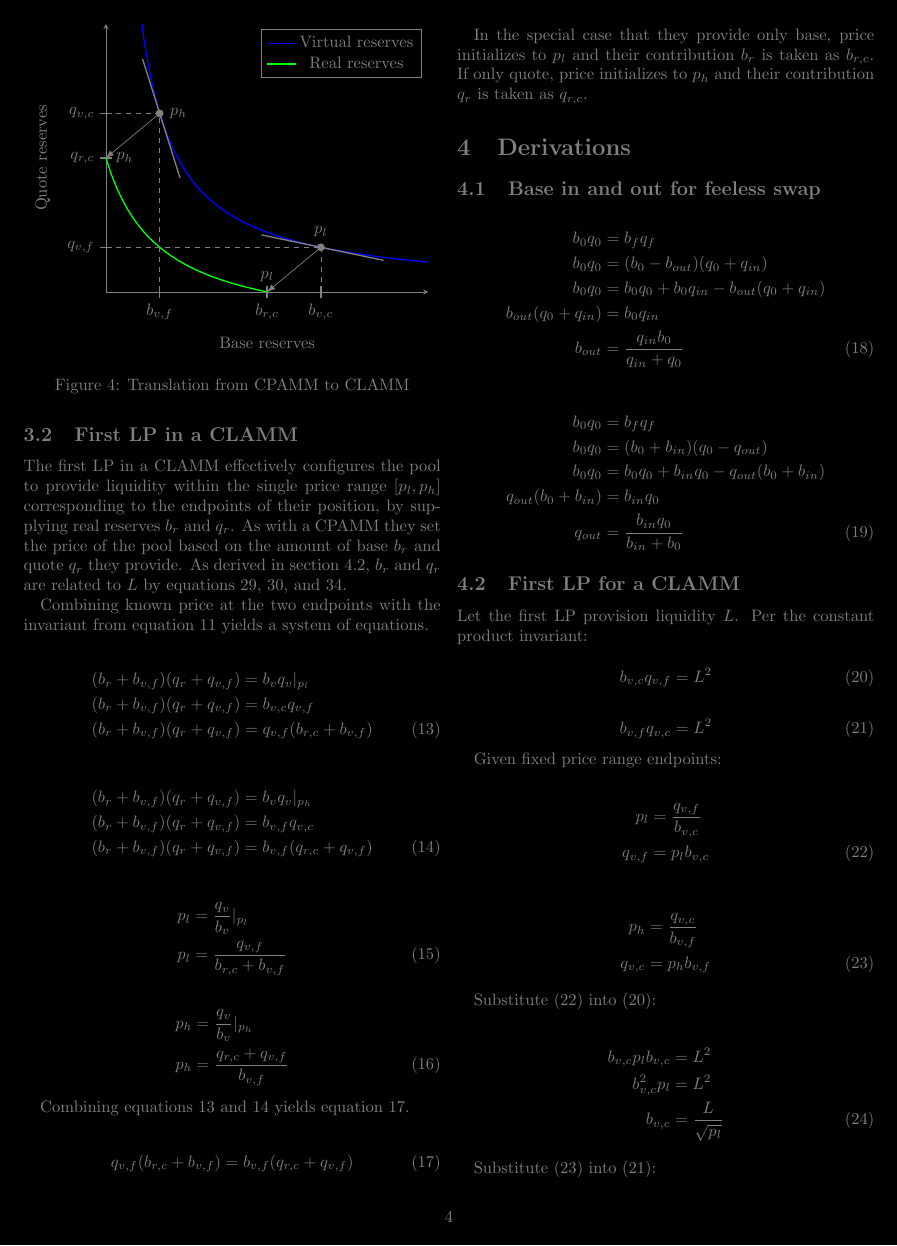
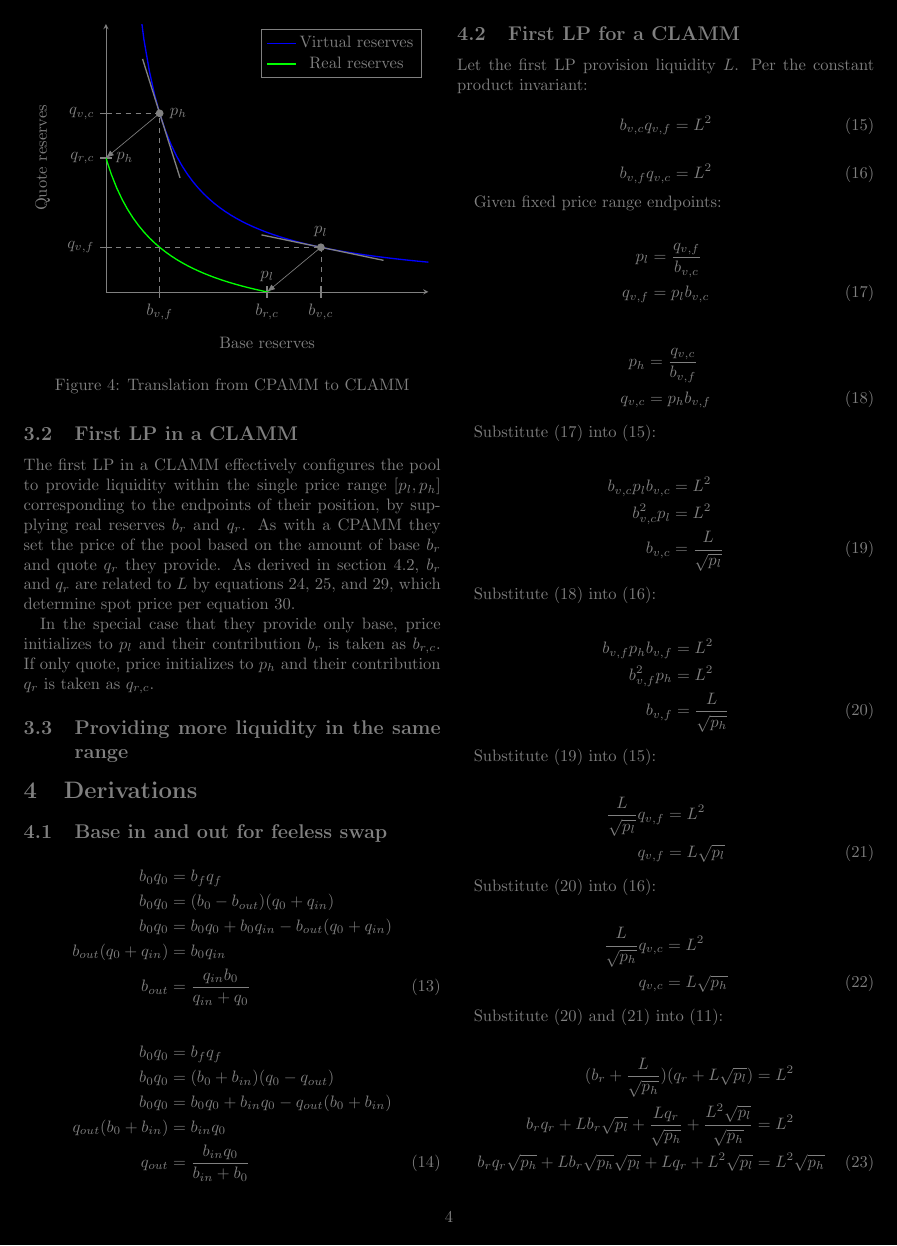
Before and after one commit to econia-labs/econia-v5, a LaTeX document (src/move/research/novel-clamm/main.tex): page 4 of 5. Compiled offline with pdfLaTeX.

Commit message:
Add price for first LP

```diff
--- a/src/move/research/novel-clamm/main.tex
+++ b/src/move/research/novel-clamm/main.tex
@@ -363,42 +363,14 @@ position, by supplying real reserves $b_r$ and $q_r$. As with a \gls{cpamm} they
 price of the pool based on the amount of base $b_r$ and quote $q_r$ they provide. As
 derived in section \ref{sec:first-lp-clamm-derivations}, $b_r$ and $q_r$ are related to
 $L$ by equations \ref{eqn:first-lp-br-from-l-qr}, \ref{eqn:first-lp-qr-from-l-br}, and
-\ref{eqn:first-lp-quadratic-4}.
-
-Combining known price at the two endpoints with the invariant from equation
-\ref{eqn:clamm-curve-translation} yields a system of equations.
-
-\begin{align} \label{eqn:sys-a}
-  (b_r + b_{v, f})(q_r + q_{v, f}) & = b_v q_v |_{p_l} \nonumber      \\
-  (b_r + b_{v, f})(q_r + q_{v, f}) & = b_{v, c} q_{v, f} \nonumber    \\
-  (b_r + b_{v, f})(q_r + q_{v, f}) & = q_{v, f} (b_{r, c} + b_{v, f})
-\end{align}
-
-\begin{align} \label{eqn:sys-b}
-  (b_r + b_{v, f})(q_r + q_{v, f}) & = b_v q_v |_{p_h} \nonumber      \\
-  (b_r + b_{v, f})(q_r + q_{v, f}) & = b_{v, f} q_{v, c} \nonumber    \\
-  (b_r + b_{v, f})(q_r + q_{v, f}) & = b_{v, f} (q_{r, c} + q_{v, f})
-\end{align}
-
-\begin{align} \label{eqn:sys-c}
-  p_l & = \frac{q_v}{b_v}|_{p_l} \nonumber       \\
-  p_l & = \frac{q_{v, f}}{b_{r, c} + {b_{v, f}}}
-\end{align}
-
-\begin{align} \label{eqn:sys-d}
-  p_h & = \frac{q_v}{b_v}|_{p_h} \nonumber     \\
-  p_h & = \frac{q_{r, c} + q_{v, f}}{b_{v, f}}
-\end{align}
-
-Combining equations \ref{eqn:sys-a} and \ref{eqn:sys-b} yields equation \ref{eqn:sys-e}.
-
-\begin{align} \label{eqn:sys-e}
-  q_{v, f} (b_{r, c} + b_{v, f}) & = b_{v, f} (q_{r, c} + q_{v, f})
-\end{align}
+\ref{eqn:first-lp-quadratic-4}, which determine spot price per equation
+\ref{eqn:first-lp-spot-price}.
 
 In the special case that they provide only base, price initializes to $p_l$ and their
 contribution $b_r$ is taken as $b_{r, c}$. If only quote, price initializes to $p_h$ and
 their contribution $q_r$ is taken as $q_{r, c}$.
+
+\subsection{Providing more liquidity in the same range}
 
 \section{Derivations}
 
```
Also changed, not shown: src/move/research/novel-clamm/main.tex (11 more changed lines), 1 other file.
